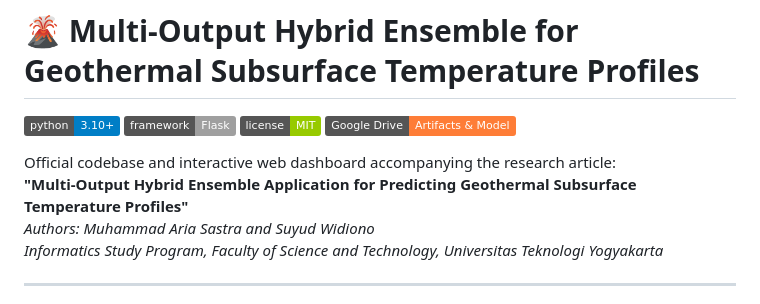
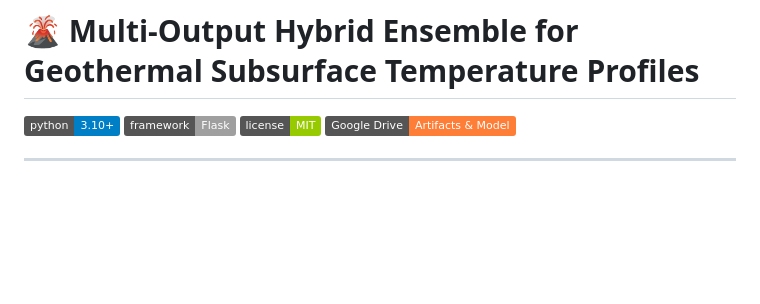
Before and after one commit to pranataa-labs/Geothermal-Subsurface-Prediction, a Markdown page: README.md, the part around the change. Drawn GitHub-style; badges without logos; blank space fills up the shorter version.

```diff
--- a/README.md
+++ b/README.md
@@ -4,11 +4,6 @@
 [![Framework Flask](https://img.shields.io/badge/framework-Flask-lightgrey.svg)](https://flask.palletsprojects.com/)
 [![License MIT](https://img.shields.io/badge/license-MIT-green.svg)](LICENSE)
 [![Google Drive Artifacts](https://img.shields.io/badge/Google%20Drive-Artifacts%20%26%20Model-orange.svg)](https://drive.google.com/drive/folders/1eAcN74KvVi5Pjj2qIRBgYzUZwVC3m7qV?usp=sharing)
-
-Official codebase and interactive web dashboard accompanying the research article:
-**"Multi-Output Hybrid Ensemble Application for Predicting Geothermal Subsurface Temperature Profiles"**
-*Authors: Muhammad Aria Sastra and Suyud Widiono*
-*Informatics Study Program, Faculty of Science and Technology, Universitas Teknologi Yogyakarta*
 
 ---
 
```
